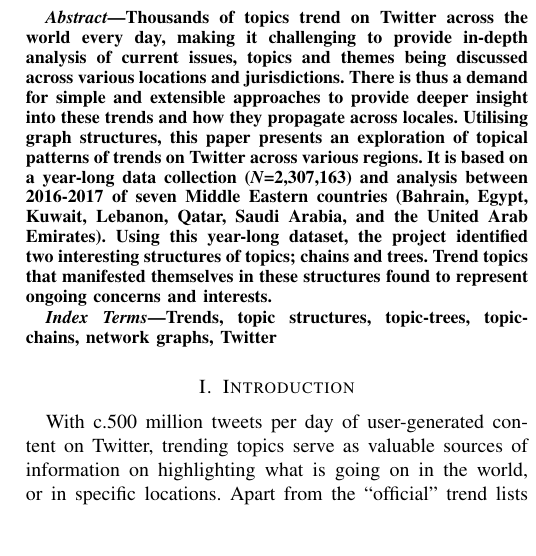
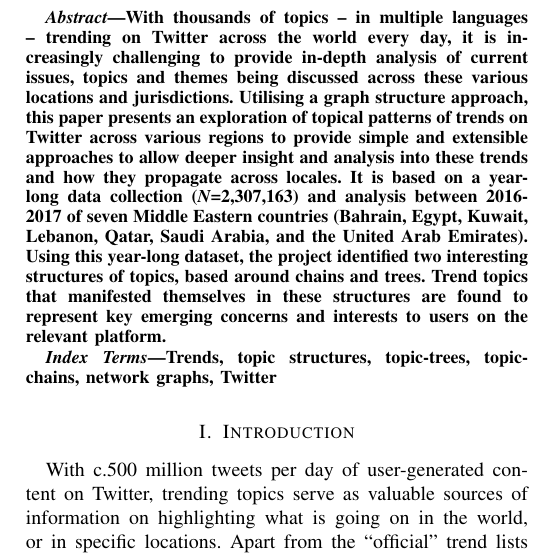
Before and after one commit to tomcrick/TheCompJournal2020, a LaTeX paper (asonam2018.tex): part of one column of page 1 of 7 before the commit and part of one column of page 1 of 8 after it, cut at the place of the change, the shorter picture padded with empty space. Compiled offline with pdfLaTeX; a missing font is replaced by an installed copy or a similar font; a LaTeX package or settings file that is missing is left out.

Commit message:
Updated abstract

```diff
--- a/asonam2018.tex
+++ b/asonam2018.tex
@@ -60,20 +60,22 @@
 \maketitle
 
 \begin{abstract}
-Thousands of topics trend on Twitter across the world every day,
-making it challenging to provide in-depth analysis of current issues,
-topics and themes being discussed across various locations and
-jurisdictions. There is thus a demand for simple and extensible
-approaches to provide deeper insight into these trends and how they
-propagate across locales. Utilising graph structures, this paper
-presents an exploration of topical patterns of trends on Twitter
-across various regions. It is based on a year-long data collection
-({\emph{N}}=2,307,163) and analysis between 2016-2017 of seven Middle
-Eastern countries (Bahrain, Egypt, Kuwait, Lebanon, Qatar, Saudi
-Arabia, and the United Arab Emirates). Using this year-long dataset,
-the project identified two interesting structures of topics; chains
-and trees. Trend topics that manifested themselves in these structures
-found to represent ongoing concerns and interests.
+With thousands of topics -- in multiple languages -- trending on
+Twitter across the world every day, it is increasingly challenging to
+provide in-depth analysis of current issues, topics and themes being
+discussed across these various locations and jurisdictions. Utilising
+a graph structure approach, this paper presents an exploration of
+topical patterns of trends on Twitter across various regions to
+provide simple and extensible approaches to allow deeper insight and
+analysis into these trends and how they propagate across locales. It
+is based on a year-long data collection ({\emph{N}}=2,307,163) and
+analysis between 2016-2017 of seven Middle Eastern countries (Bahrain,
+Egypt, Kuwait, Lebanon, Qatar, Saudi Arabia, and the United Arab
+Emirates). Using this year-long dataset, the project identified two
+interesting structures of topics, based around chains and trees. Trend
+topics that manifested themselves in these structures are found to
+represent key emerging concerns and interests to users on the relevant
+platform.
 \end{abstract}
 
 \begin{IEEEkeywords}
```
Also changed, not shown: asonam2018.tex (36 more changed lines).
